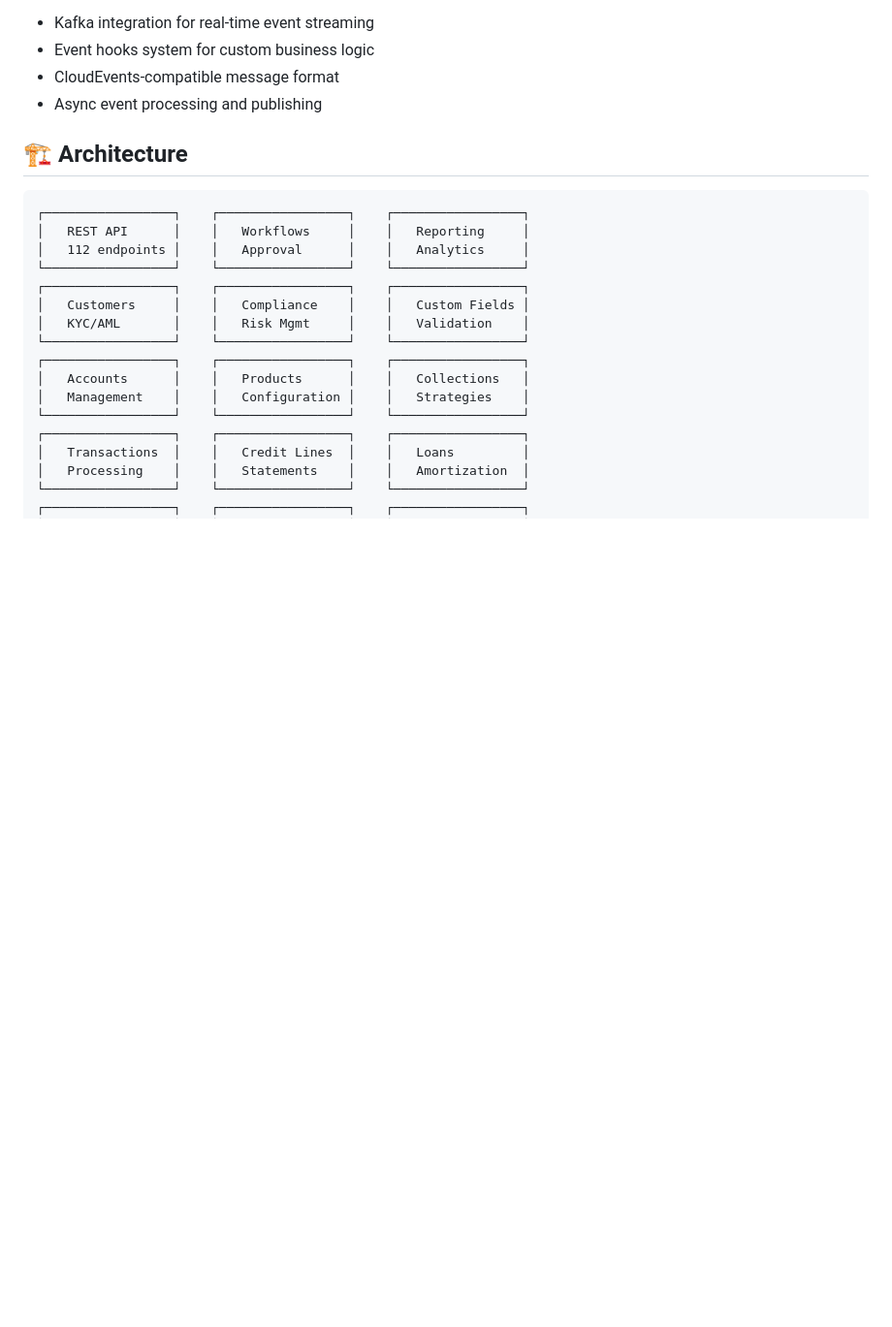
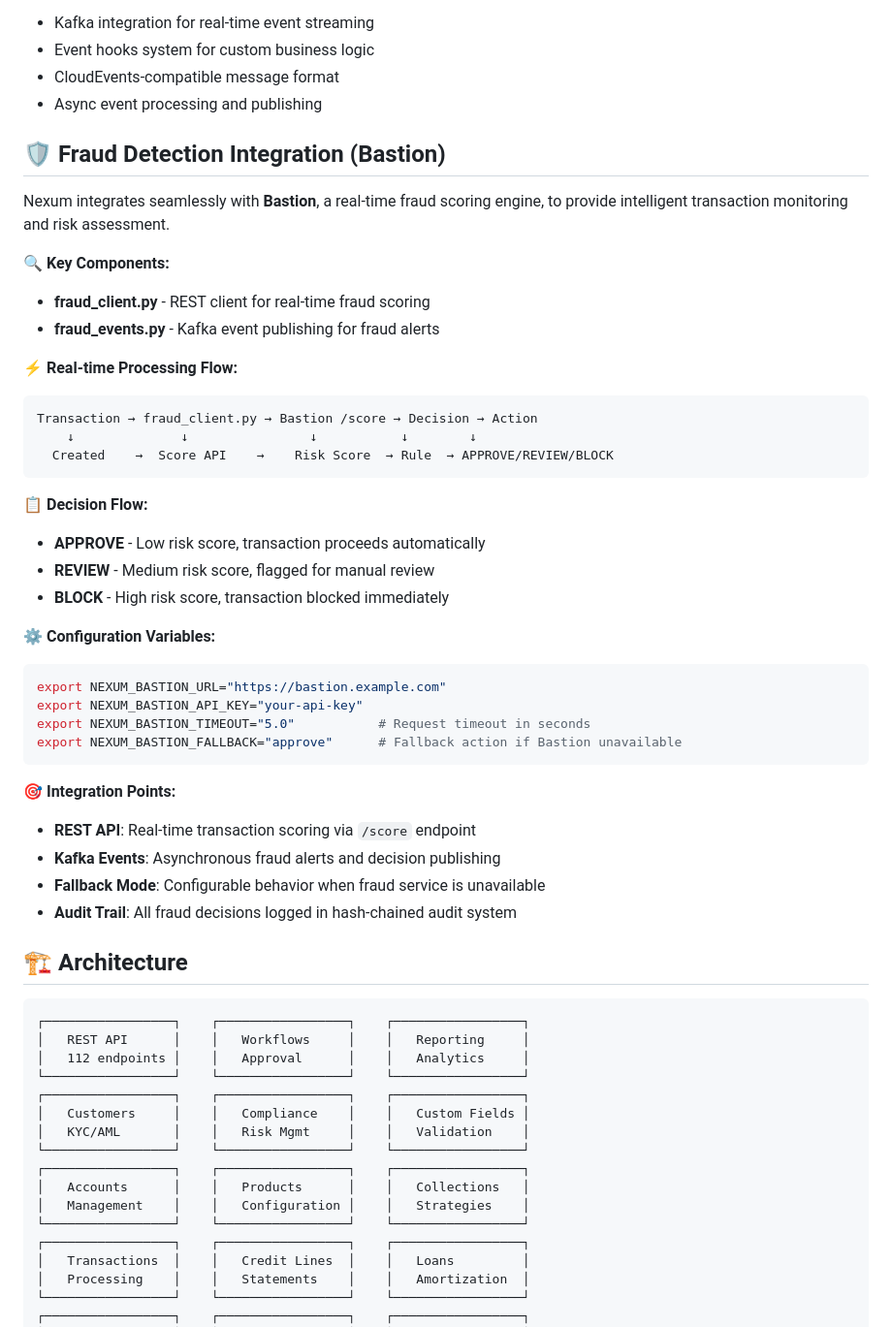
Before and after one commit to AlexShrike/nexum, a Markdown page: README.md, the part around the change. Shown at 97% size. Drawn GitHub-style; blank space fills up the shorter version.

Commit message:
docs: update Bastion fraud integration documentation

````diff
--- a/README.md
+++ b/README.md
@@ -60,6 +60,40 @@ Nexum includes enterprise-grade infrastructure components for production deploym
 - Event hooks system for custom business logic
 - CloudEvents-compatible message format
 - Async event processing and publishing
+
+## 🛡️ Fraud Detection Integration (Bastion)
+
+Nexum integrates seamlessly with **Bastion**, a real-time fraud scoring engine, to provide intelligent transaction monitoring and risk assessment.
+
+**🔍 Key Components:**
+- **fraud_client.py** - REST client for real-time fraud scoring
+- **fraud_events.py** - Kafka event publishing for fraud alerts
+
+**⚡ Real-time Processing Flow:**
+```
+Transaction → fraud_client.py → Bastion /score → Decision → Action
+    ↓              ↓                ↓           ↓        ↓
+  Created    →  Score API    →    Risk Score  → Rule  → APPROVE/REVIEW/BLOCK
+```
+
+**📋 Decision Flow:**
+- **APPROVE** - Low risk score, transaction proceeds automatically
+- **REVIEW** - Medium risk score, flagged for manual review
+- **BLOCK** - High risk score, transaction blocked immediately
+
+**⚙️ Configuration Variables:**
+```bash
+export NEXUM_BASTION_URL="https://bastion.example.com"
+export NEXUM_BASTION_API_KEY="your-api-key"
+export NEXUM_BASTION_TIMEOUT="5.0"           # Request timeout in seconds
+export NEXUM_BASTION_FALLBACK="approve"      # Fallback action if Bastion unavailable
+```
+
+**🎯 Integration Points:**
+- **REST API**: Real-time transaction scoring via `/score` endpoint
+- **Kafka Events**: Asynchronous fraud alerts and decision publishing
+- **Fallback Mode**: Configurable behavior when fraud service is unavailable
+- **Audit Trail**: All fraud decisions logged in hash-chained audit system
 
 ## 🏗️ Architecture
 
````
Also changed, not shown: docs/architecture.md (+146 -0 lines).
